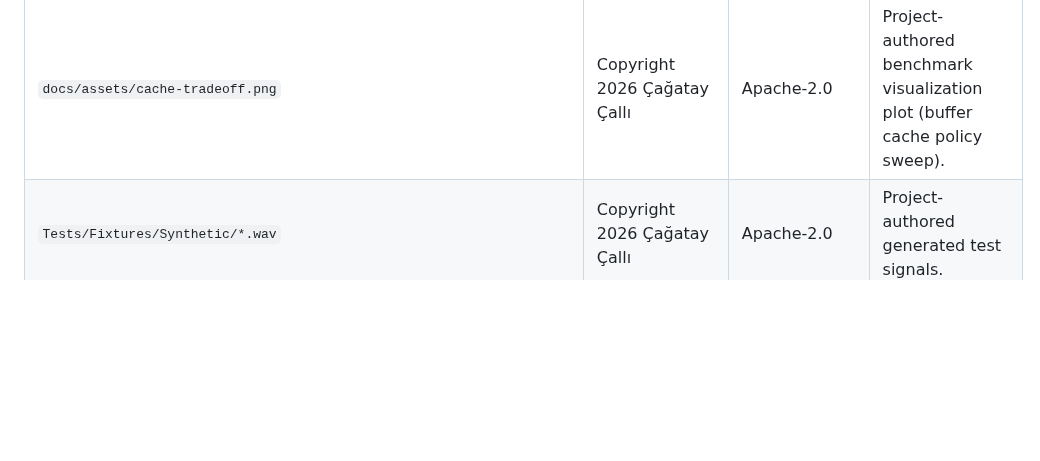
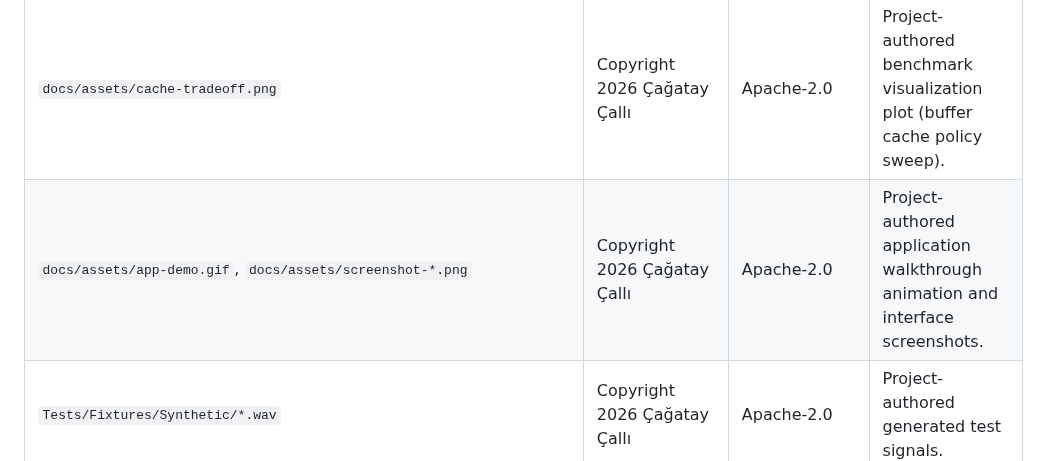
Before and after one commit to faraday/SpeechLens, a Markdown page: ASSET-LICENSES.md, the part around the change. Rendered like a GitHub page; blank space fills up the shorter version.

```diff
--- a/ASSET-LICENSES.md
+++ b/ASSET-LICENSES.md
@@ -8,6 +8,7 @@ assets are licensed under the Apache License 2.0 in [`LICENSE`](LICENSE).
 | `Assets/AppIcon/SpeechLens.png`, `Sources/App/Assets.xcassets/AppIcon.appiconset/` | Copyright 2026 Çağatay Çallı | Apache-2.0 | Project-authored app artwork. |
 | `Assets/MenuBarIcon/MenuBarIcon.svg`, `Sources/App/Assets.xcassets/MenuBarIcon.imageset/MenuBarIcon.pdf` | Copyright 2026 Çağatay Çallı | Apache-2.0 | Project-authored menu-bar template mark (gapped lens + through-signal). |
 | `docs/assets/cache-tradeoff.png` | Copyright 2026 Çağatay Çallı | Apache-2.0 | Project-authored benchmark visualization plot (buffer cache policy sweep). |
+| `docs/assets/app-demo.gif`, `docs/assets/screenshot-*.png` | Copyright 2026 Çağatay Çallı | Apache-2.0 | Project-authored application walkthrough animation and interface screenshots. |
 | `Tests/Fixtures/Synthetic/*.wav` | Copyright 2026 Çağatay Çallı | Apache-2.0 | Project-authored generated test signals. |
 | `Tests/Fixtures/Codec/heaac-stereo-48000/` | SpeechLens contributors | [CC0 1.0](https://creativecommons.org/publicdomain/zero/1.0/) | Project-authored synthetic HE-AAC fixture, manifest, and license; generated once with the documented external `libfdk_aac` toolchain and committed for deterministic CI. |
 | `Tests/Fixtures/Real/16000/urgent_2024_fileid_26119/input.wav`, `expected.wav` | URGENT 2024 contributors | [CC BY-NC-SA 4.0](https://creativecommons.org/licenses/by-nc-sa/4.0/) | `expected.wav` is an adaptation of `input.wav` produced through RE-USE inference. |
```
Also changed, not shown: README.md (+9 -0 lines), docs/assets/screenshot-completed.png (added), docs/assets/screenshot-main.png (added), docs/assets/screenshot-processing.png (added), 1 other file.
